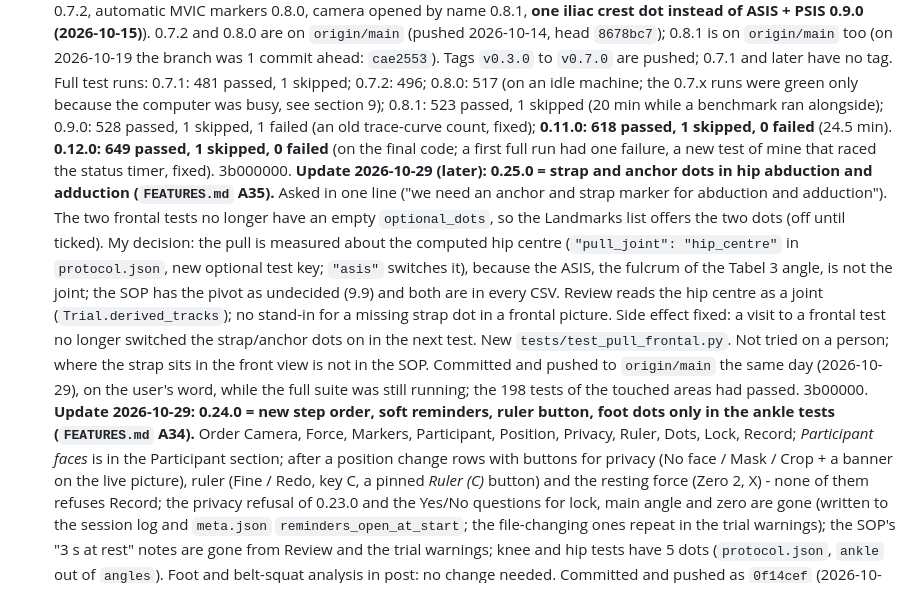
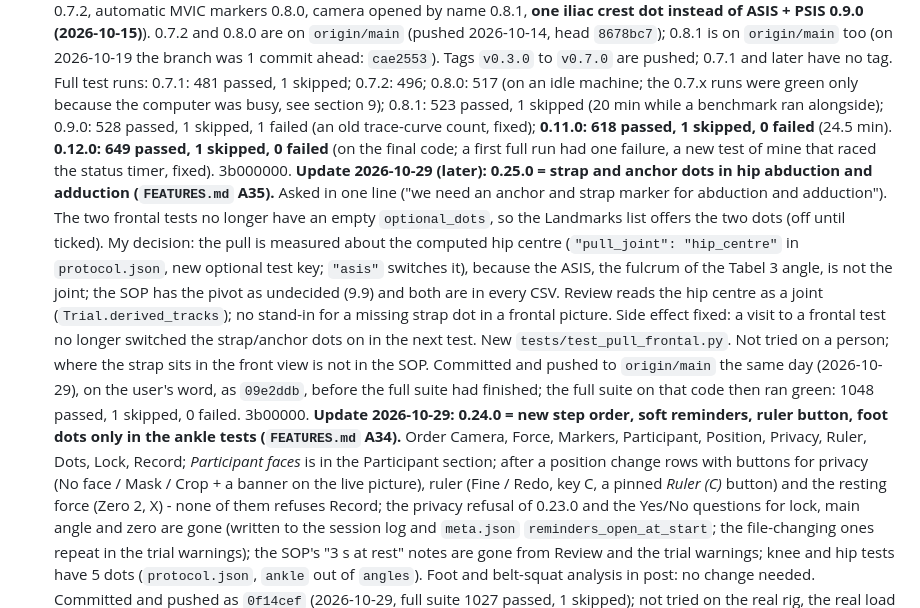
Before and after one commit to Lass234a/Limb-tracking-from-webcam-phone-livefeed, a Markdown page: HANDOFF.md, the part around the change. Drawn GitHub-style.

```diff
--- a/HANDOFF.md
+++ b/HANDOFF.md
@@ -19,7 +19,7 @@ Repository: https://github.com/Lass234a/Limb-tracking-from-webcam-phone-livefeed
    muscle models, so every number must be defensible to an external partner (AnyBody Technology).
 3. **State:** version **0.13.0** (2026-10-19: review of the first real session P11; the live picture was 4-11 pictures/s because every force look-up scanned 10 minutes of chunks, fixed; the recording stops by itself 2 s after the MVIC end; Record asks when the force is not zeroed; 'Participant faces' also checked from the knee; readable click prompt; `session_log.csv`; see section 5 'First real session' and CHANGELOG. Full suite 679 passed, 1 skipped, 1 failed (fixed, its file re-run green). **0.9.0 to 0.13.0 were committed locally on 2026-10-19 as one commit, `cae2553` (their changes share files and were never saved apart), pushed later (on `origin/main` with `17cc109` by 2026-10-20); `basic/` stays untracked.** Before: 0.12.0 (ten-step list with the participant first and privacy, ruler, force and markers as steps, redo one dot, try the markers without recording: 2026-10-15, see CHANGELOG; 0.11.0 was the redesigned Live tab and remembered set-up; pause with ghost, sound cues for the MVIC, zero tolerance: 2026-10-15; `SOFTWARE_VERSION` in `limbtrack/engine.py`; tape dots 0.7.2, automatic MVIC markers 0.8.0, camera opened by name 0.8.1, **one iliac crest dot instead of ASIS + PSIS 0.9.0 (2026-10-15)**). 0.7.2 and 0.8.0 are on `origin/main` (pushed 2026-10-14, head `8678bc7`); 0.8.1 is on `origin/main` too (on 2026-10-19 the branch was 1 commit ahead: `cae2553`). Tags `v0.3.0` to `v0.7.0` are pushed; 0.7.1 and later have no tag.
    Full test runs: 0.7.1: 481 passed, 1 skipped; 0.7.2: 496; 0.8.0: 517 (on an idle machine; the 0.7.x runs were green only because the computer was busy, see section 9); 0.8.1: 523 passed, 1 skipped (20 min while a benchmark ran alongside); 0.9.0: 528 passed, 1 skipped, 1 failed (an old trace-curve count, fixed); **0.11.0: 618 passed, 1 skipped, 0 failed** (24.5 min). **0.12.0: 649 passed, 1 skipped, 0 failed** (on the final code; a first full run had one failure, a new test of mine that raced the status timer, fixed).
-3b000000. **Update 2026-10-29 (later): 0.25.0 = strap and anchor dots in hip abduction and adduction (`FEATURES.md` A35).** Asked in one line ("we need an anchor and strap marker for abduction and adduction"). The two frontal tests no longer have an empty `optional_dots`, so the Landmarks list offers the two dots (off until ticked). My decision: the pull is measured about the computed hip centre (`"pull_joint": "hip_centre"` in `protocol.json`, new optional test key; `"asis"` switches it), because the ASIS, the fulcrum of the Tabel 3 angle, is not the joint; the SOP has the pivot as undecided (9.9) and both are in every CSV. Review reads the hip centre as a joint (`Trial.derived_tracks`); no stand-in for a missing strap dot in a frontal picture. Side effect fixed: a visit to a frontal test no longer switched the strap/anchor dots on in the next test. New `tests/test_pull_frontal.py`. Not tried on a person; where the strap sits in the front view is not in the SOP. Committed and pushed to `origin/main` the same day (2026-10-29), on the user's word, while the full suite was still running; the 198 tests of the touched areas had passed.
+3b000000. **Update 2026-10-29 (later): 0.25.0 = strap and anchor dots in hip abduction and adduction (`FEATURES.md` A35).** Asked in one line ("we need an anchor and strap marker for abduction and adduction"). The two frontal tests no longer have an empty `optional_dots`, so the Landmarks list offers the two dots (off until ticked). My decision: the pull is measured about the computed hip centre (`"pull_joint": "hip_centre"` in `protocol.json`, new optional test key; `"asis"` switches it), because the ASIS, the fulcrum of the Tabel 3 angle, is not the joint; the SOP has the pivot as undecided (9.9) and both are in every CSV. Review reads the hip centre as a joint (`Trial.derived_tracks`); no stand-in for a missing strap dot in a frontal picture. Side effect fixed: a visit to a frontal test no longer switched the strap/anchor dots on in the next test. New `tests/test_pull_frontal.py`. Not tried on a person; where the strap sits in the front view is not in the SOP. Committed and pushed to `origin/main` the same day (2026-10-29), on the user's word, as `09e2ddb`, before the full suite had finished; the full suite on that code then ran green: 1048 passed, 1 skipped, 0 failed.
 3b00000. **Update 2026-10-29: 0.24.0 = new step order, soft reminders, ruler button, foot dots only in the ankle tests (`FEATURES.md` A34).** Order Camera, Force, Markers, Participant, Position, Privacy, Ruler, Dots, Lock, Record; *Participant faces* is in the Participant section; after a position change rows with buttons for privacy (No face / Mask / Crop + a banner on the live picture), ruler (Fine / Redo, key C, a pinned *Ruler (C)* button) and the resting force (Zero 2, X) - none of them refuses Record; the privacy refusal of 0.23.0 and the Yes/No questions for lock, main angle and zero are gone (written to the session log and `meta.json` `reminders_open_at_start`; the file-changing ones repeat in the trial warnings); the SOP's "3 s at rest" notes are gone from Review and the trial warnings; knee and hip tests have 5 dots (`protocol.json`, `ankle` out of `angles`). Foot and belt-squat analysis in post: no change needed. Committed and pushed as `0f14cef` (2026-10-29, full suite 1027 passed, 1 skipped); not tried on the real rig, the real load cell or real beeps.
 3b0000. **Update 2026-10-28 (later): 0.23.0 = Redo all and the dot keys remove the old dots; a privacy check at every change of position (`FEATURES.md` A33).** D removes every dot and the lock at once (reverses the 0.18.1 choice); a dot's button/number key removes that dot at once (lock kept); a new test or target clears the 'I looked' tick, shows *Privacy: recheck* and refuses recording until the picture is looked at again; `meta.json` `privacy.checked_for_this_position`. Not committed; not tried on the rig.
 3b000. **Update 2026-10-28: 0.22.0 = a second zero level (`FEATURES.md` A32).** Button *Zero 2: relaxed in the strap (X)*: 2 s on top of the zero, for one participant/test/target, cleared by a new zero; the newtons stay the total force from the first zero; *above relaxed* live, `meta.json` `force.relaxed`, Review lines and two new export columns. Not committed (the user commits on request); not tried with the real load cell. Open: when in the SOP to press it (proposal: after the participant is in position, before Record).
```
Also changed, not shown: CHANGELOG.md (+1 -1 lines).
